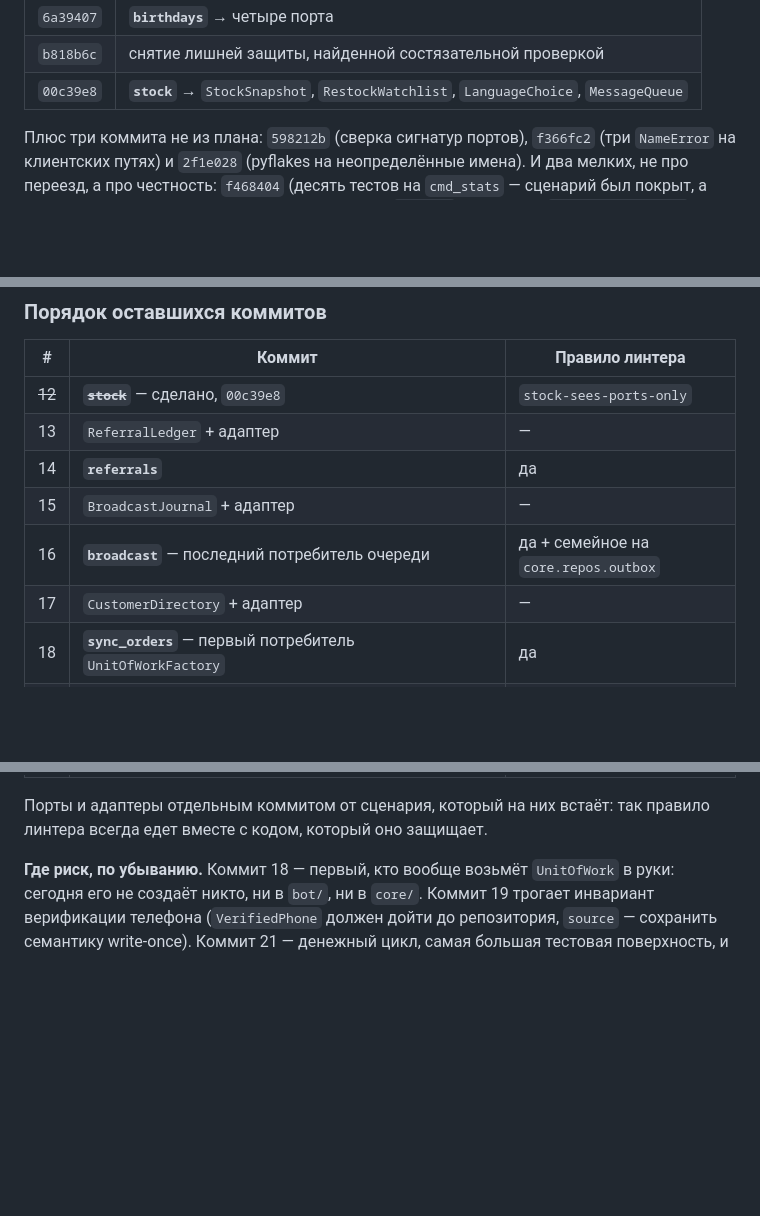
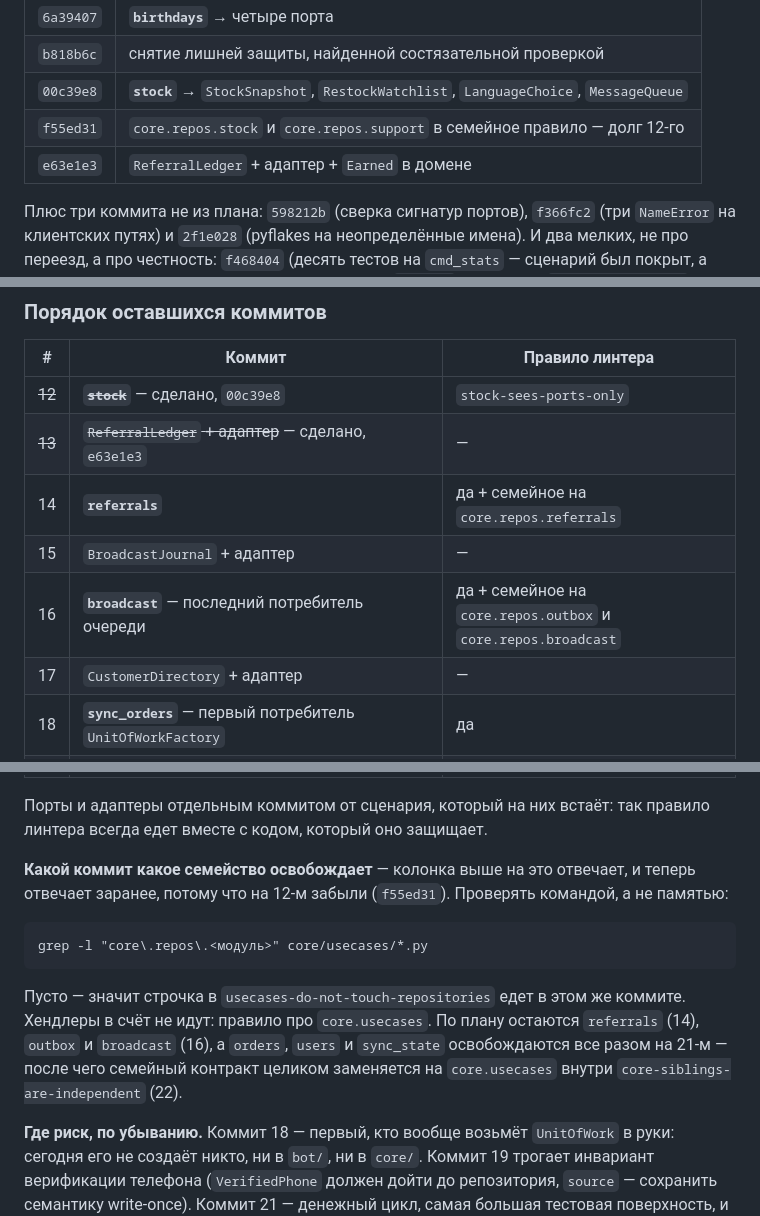
Before and after one commit to halloweex/ks-tg-bot, a Markdown page: docs/move-status.md, 3 parts joined by grey strips. Drawn GitHub-style; blank space fills up the shorter version.

Commit message:
docs(move): record commit 13, and say in advance which commit frees which family
The plan table gains a column's worth of answer it did not have: for every
remaining scenario, which core.repos module loses its last usecase consumer and
therefore needs a line in usecases-do-not-touch-repositories in that same commit.

Written down because commit 12 got this wrong by omission and only an adversarial
pass caught it. The check is one grep, so the doc carries the grep rather than
the conclusion — the conclusion is what drifted last time.

Co-Authored-By: Claude Opus 5 <noreply@anthropic.com>

````diff
--- a/docs/move-status.md
+++ b/docs/move-status.md
@@ -86,6 +86,8 @@ Nova Poshta 83% → 85%; по трём клиентам вместе 61% → 73%
 | `6a39407` | **`birthdays`** → четыре порта |
 | `b818b6c` | снятие лишней защиты, найденной состязательной проверкой |
 | `00c39e8` | **`stock`** → `StockSnapshot`, `RestockWatchlist`, `LanguageChoice`, `MessageQueue` |
+| `f55ed31` | `core.repos.stock` и `core.repos.support` в семейное правило — долг 12-го |
+| `e63e1e3` | `ReferralLedger` + адаптер + `Earned` в домене |
 
 Плюс три коммита не из плана: `598212b` (сверка сигнатур портов), `f366fc2`
 (три `NameError` на клиентских путях) и `2f1e028` (pyflakes на неопределённые
@@ -117,10 +119,10 @@ Nova Poshta 83% → 85%; по трём клиентам вместе 61% → 73%
 | # | Коммит | Правило линтера |
 |---|---|---|
 | ~~12~~ | ~~**`stock`**~~ — сделано, `00c39e8` | `stock-sees-ports-only` |
-| 13 | `ReferralLedger` + адаптер | — |
-| 14 | **`referrals`** | да |
+| ~~13~~ | ~~`ReferralLedger` + адаптер~~ — сделано, `e63e1e3` | — |
+| 14 | **`referrals`** | да + семейное на `core.repos.referrals` |
 | 15 | `BroadcastJournal` + адаптер | — |
-| 16 | **`broadcast`** — последний потребитель очереди | да + семейное на `core.repos.outbox` |
+| 16 | **`broadcast`** — последний потребитель очереди | да + семейное на `core.repos.outbox` и `core.repos.broadcast` |
 | 17 | `CustomerDirectory` + адаптер | — |
 | 18 | **`sync_orders`** — первый потребитель `UnitOfWorkFactory` | да |
 | 19 | **`register`** (+ `source=` на `bind_phone`) | да |
@@ -130,6 +132,20 @@ Nova Poshta 83% → 85%; по трём клиентам вместе 61% → 73%
 
 Порты и адаптеры отдельным коммитом от сценария, который на них встаёт: так
 правило линтера всегда едет вместе с кодом, который оно защищает.
+
+**Какой коммит какое семейство освобождает** — колонка выше на это отвечает, и
+теперь отвечает заранее, потому что на 12-м забыли (`f55ed31`). Проверять
+командой, а не памятью:
+
+```
+grep -l "core\.repos\.<модуль>" core/usecases/*.py
+```
+
+Пусто — значит строчка в `usecases-do-not-touch-repositories` едет в этом же
+коммите. Хендлеры в счёт не идут: правило про `core.usecases`. По плану остаются
+`referrals` (14), `outbox` и `broadcast` (16), а `orders`, `users` и `sync_state`
+освобождаются все разом на 21-м — после чего семейный контракт целиком заменяется
+на `core.usecases` внутри `core-siblings-are-independent` (22).
 
 **Где риск, по убыванию.** Коммит 18 — первый, кто вообще возьмёт `UnitOfWork` в
 руки: сегодня его не создаёт никто, ни в `bot/`, ни в `core/`. Коммит 19 трогает
````
